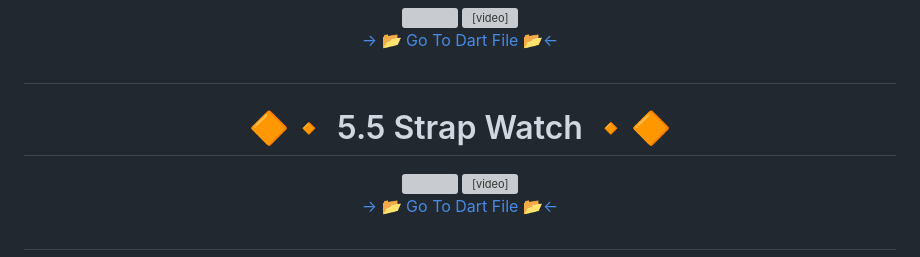
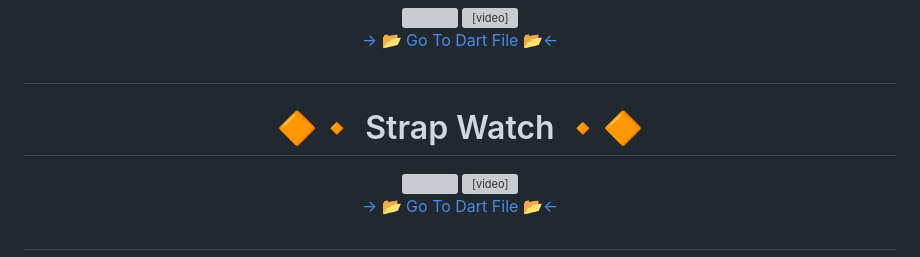
Before and after one commit to AnkitUmredkar/Time_Daily_Task, a Markdown page: README.md, the part around the change printed below. Drawn GitHub-style; grey boxes are pictures that could not be loaded.

```diff
--- a/README.md
+++ b/README.md
@@ -168,7 +168,7 @@ void main(){
 
 ###
 
-<h1 align="center"> 🔶🔸 5.5 Strap Watch 🔸🔶 </h1>
+<h1 align="center"> 🔶🔸 Strap Watch 🔸🔶 </h1>
 
 <div align = "center">
   <img align = "left" height="550" src="https://github.com/AnkitUmredkar/Time_Daily_Task/assets/149374001/0139a114-dd53-4f74-94d3-f8bea7409b4b"/>
```
Also changed, not shown: other parts of README.md (+28 -0 lines).
